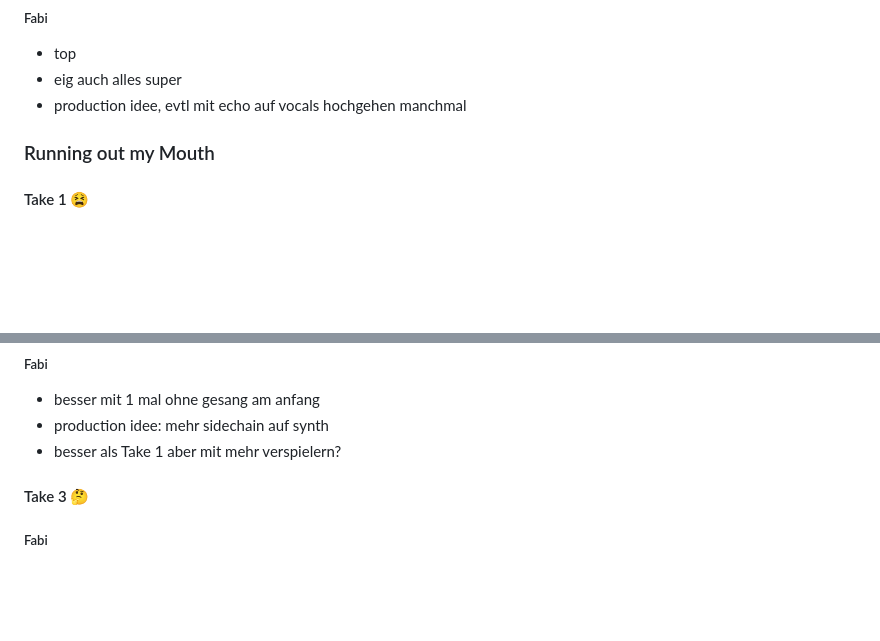
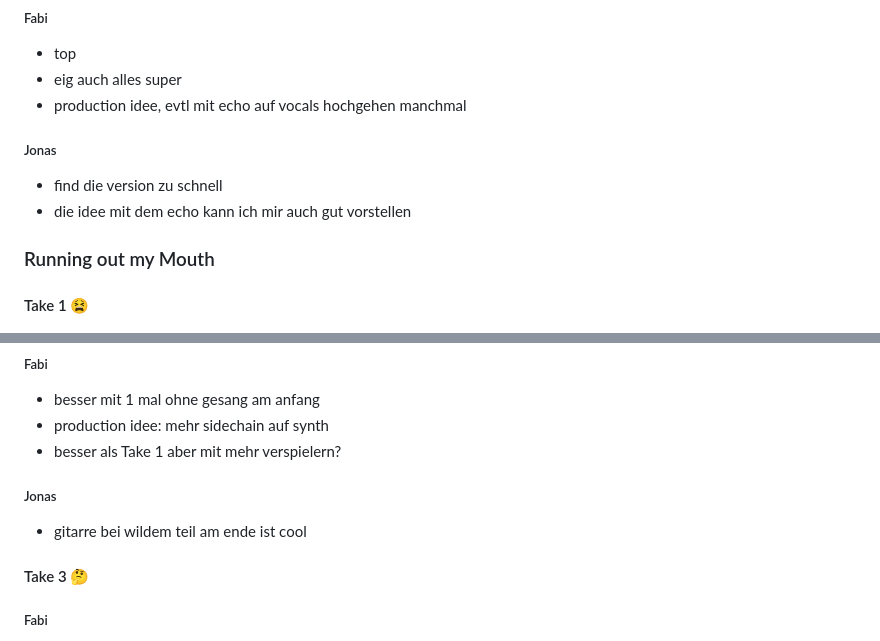
Before and after one commit to derfabifabi/derfabifabi.github.io, a Markdown page: README.md, 2 parts joined by grey strips. Drawn GitHub-style; blank space fills up the shorter version.

```diff
--- a/README.md
+++ b/README.md
@@ -267,6 +274,10 @@ Jonas
 - top
 - eig auch alles super
 - production idee, evtl mit echo auf vocals hochgehen manchmal
+##### Jonas
+- find die version zu schnell
+- die idee mit dem echo kann ich mir auch gut vorstellen
+
 
 ### Running out my Mouth
 #### Take 1 😫
@@ -278,6 +289,8 @@ Jonas
 - besser mit 1 mal ohne gesang am anfang
 - production idee: mehr sidechain auf synth
 - besser als Take 1 aber mit mehr verspielern?
+##### Jonas
+- gitarre bei wildem teil am ende ist cool
 
 #### Take 3 🤔
 ##### Fabi
```
Also changed, not shown: other parts of README.md (+12 -2 lines).
